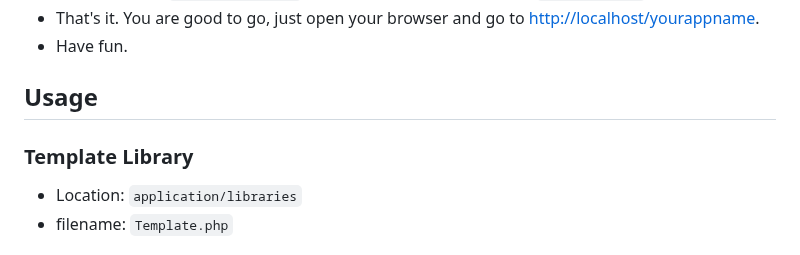
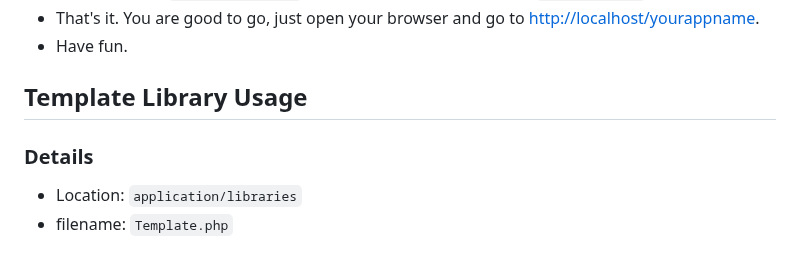
Before and after one commit to oniseven/CI3-AdminLTE, a Markdown page: README.md, the part around the change. GitHub-like rendering.

```diff
--- a/README.md
+++ b/README.md
@@ -33,9 +33,9 @@ But I suggest you to create your own template library file base on your Admin Te
 - That's it. You are good to go, just open your browser and go to <http://localhost/yourappname>.
 - Have fun.
 
-## Usage
+## Template Library Usage
 
-### Template Library
+### Details
 - Location: `application/libraries`
 - filename: `Template.php`
 
```
